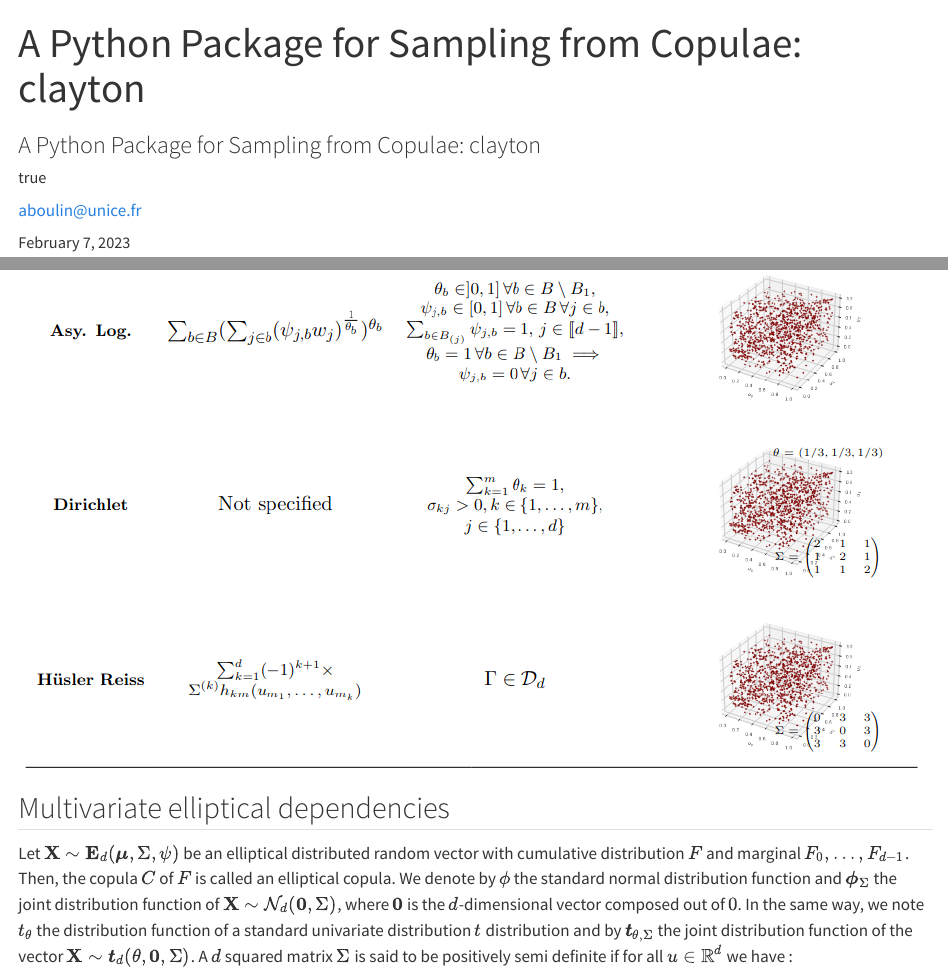
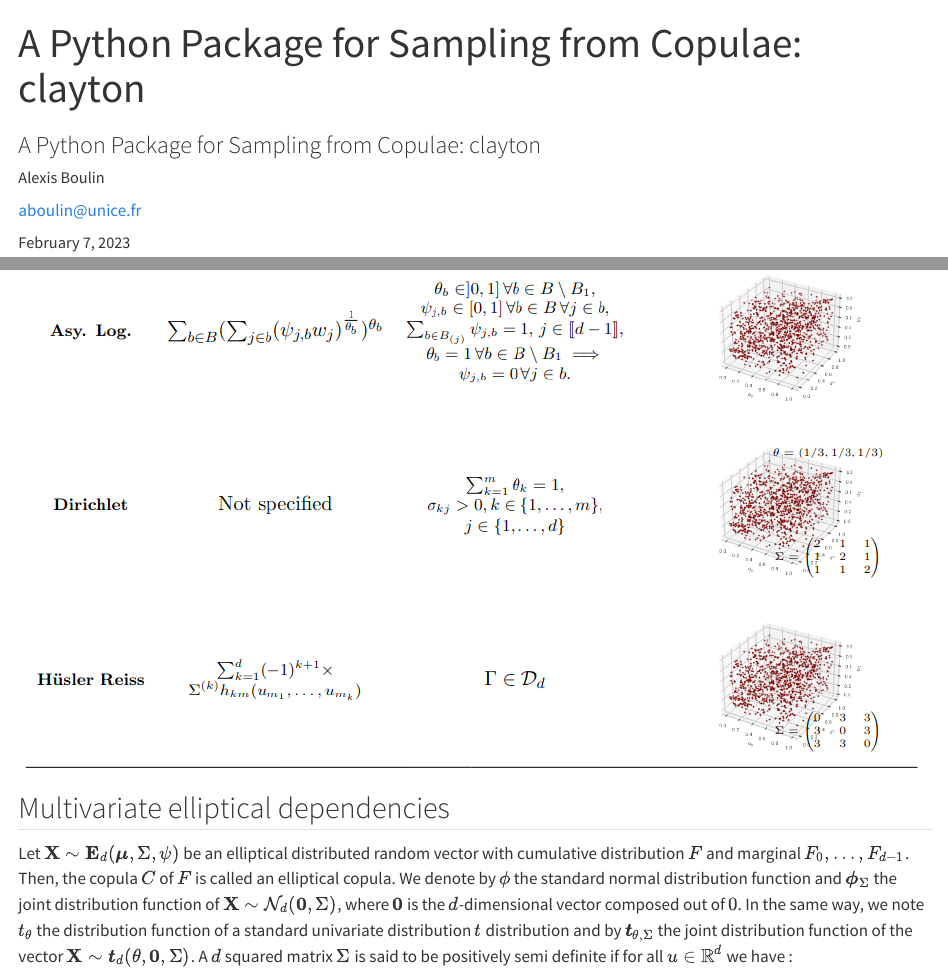
Before and after one commit to computorg/published-202301-boulin-clayton, a Quarto document (published-202301-boulin-clayton.qmd): the page in a window 1100 px wide, from its top, and a second part further down, joined at a grey line. Rendered offline with R 4.5, knitr and Pandoc in place of Quarto, with nearby package versions; drawn as R Markdown's standard HTML page in place of the format the file asks for; some code elsewhere in the file could not run offline.

Commit message:
normalizing authors information

```diff
--- a/published-202301-boulin-clayton.qmd
+++ b/published-202301-boulin-clayton.qmd
@@ -2,13 +2,9 @@
 title: "A Python Package for Sampling from Copulae: clayton"
 subtitle: "A Python Package for Sampling from Copulae: clayton"
 author:
-  - name:
-      given: Alexis
-      family: Boulin
-      literal: Alexis Boulin
+  - name: Alexis Boulin
     url: https://aleboul.github.io/
-    attributes:
-      corresponding: true
+    corresponding: true
     email: aboulin@unice.fr
     affiliations:
       - name: Université Côte d'Azur, CNRS, LJAD, France
```
